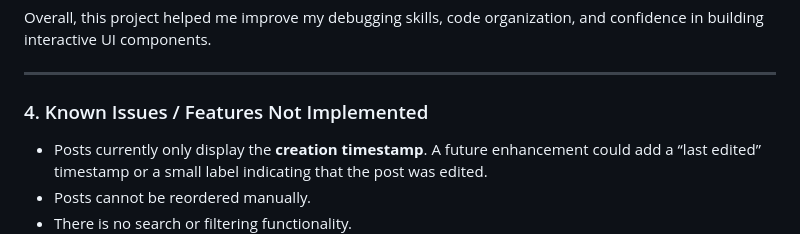
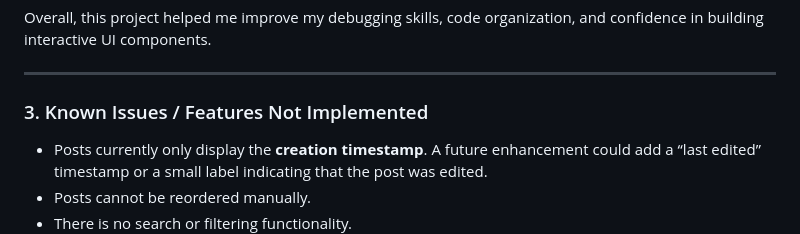
Before and after one commit to chadgarc/SBA5-Document-Object-Model, a Markdown page: README.md, the part around the change. Drawn GitHub-style.

```diff
--- a/README.md
+++ b/README.md
@@ -188,7 +188,7 @@ Overall, this project helped me improve my debugging skills, code organization,
 
 ---
 
-### 4. Known Issues / Features Not Implemented
+### 3. Known Issues / Features Not Implemented
 - Posts currently only display the **creation timestamp**. A future enhancement could add a “last edited” timestamp or a small label indicating that the post was edited.
 - Posts cannot be reordered manually.
 - There is no search or filtering functionality.
```
